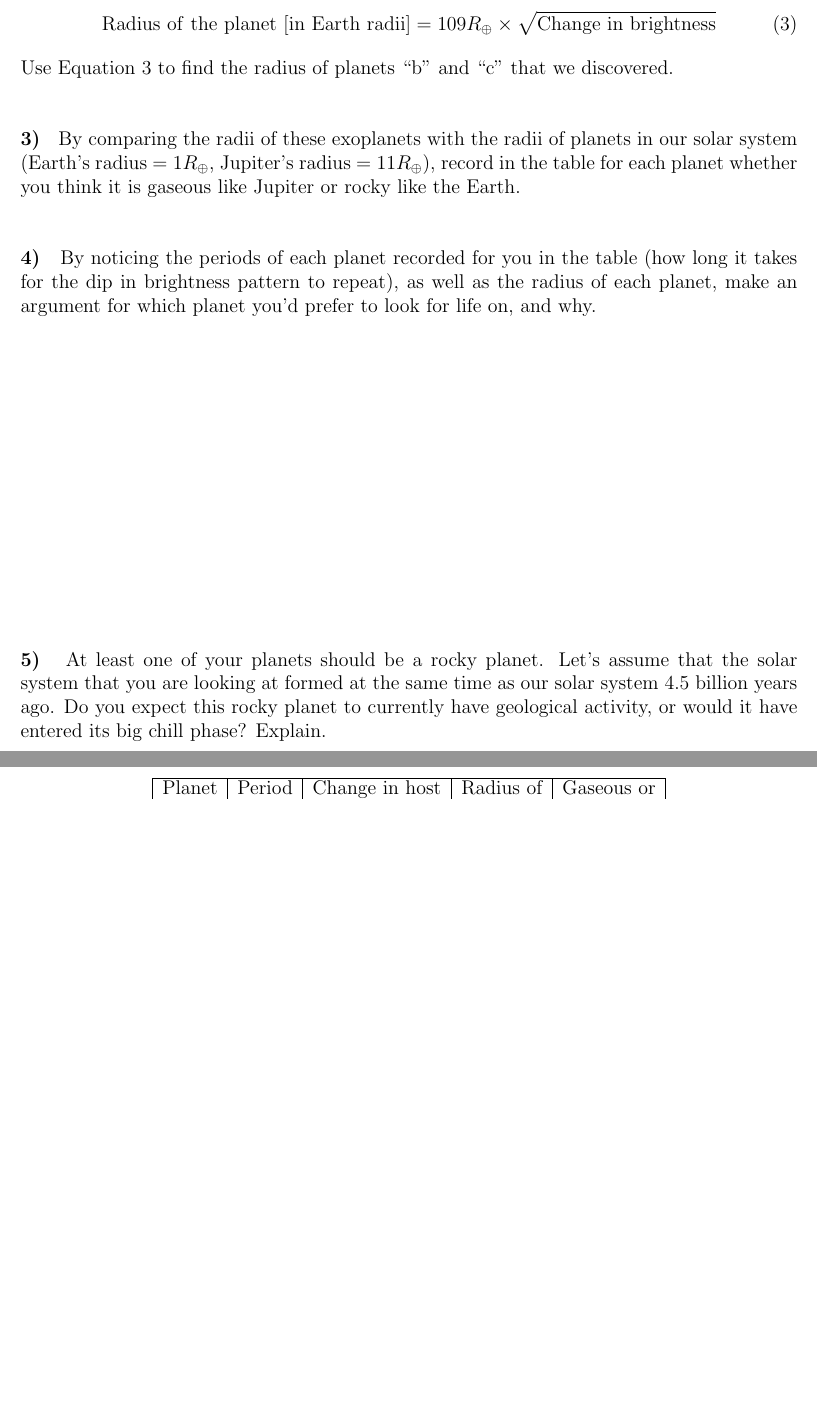
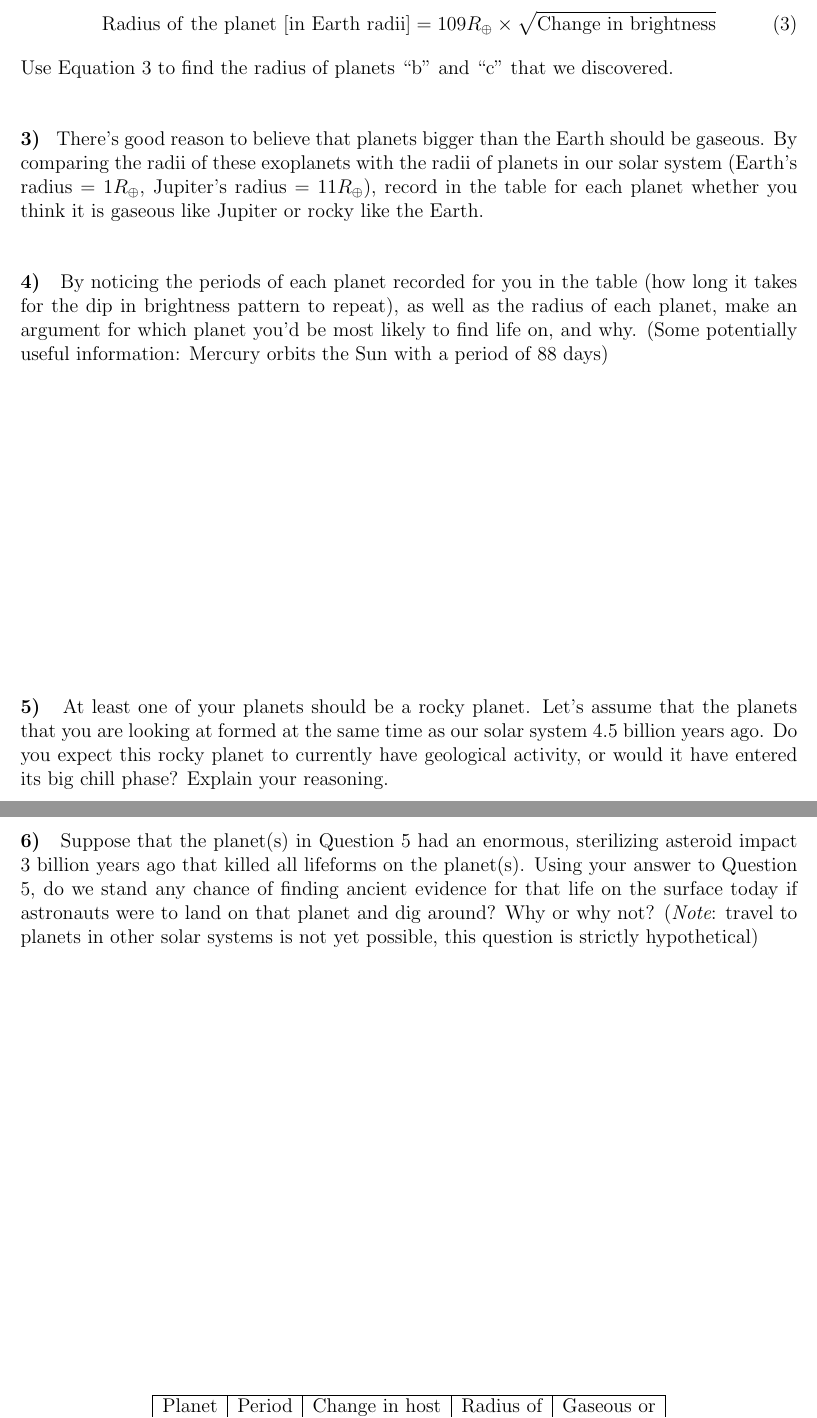
Before and after one commit to bmorris3/astro150exoplanetlab, a LaTeX document (exoplanetlab.tex): two parts of pages 2 and 3 of 3, joined at a grey line, cut so that both start at the same text, the shorter picture padded with empty space. Compiled offline with pdfLaTeX.

Commit message:
tweaking questions

```diff
--- a/exoplanetlab.tex
+++ b/exoplanetlab.tex
@@ -43,14 +43,17 @@ If the star, just like the Sun, has a radius 109$\times$ larger than the radius
 \end{equation}
 Use Equation \ref{eqn:radius} to find the radius of planets ``b'' and ``c'' that we discovered.
 
-\question{3} By comparing the radii of these exoplanets with the radii of planets in our solar system (Earth's radius = $1 R_\oplus$, Jupiter's radius = $11 R_\oplus$), record in the table for each planet whether you think it is gaseous like Jupiter or rocky like the Earth.
+\question{3} There's good reason to believe that planets bigger than the Earth should be gaseous. By comparing the radii of these exoplanets with the radii of planets in our solar system (Earth's radius = $1 R_\oplus$, Jupiter's radius = $11 R_\oplus$), record in the table for each planet whether you think it is gaseous like Jupiter or rocky like the Earth.
 
-\question{4} By noticing the periods of each planet recorded for you in the table (how long it takes for the dip in brightness pattern to repeat), as well as the radius of each planet, make an argument for which planet you'd prefer to look for life on, and why.
+\question{4} By noticing the periods of each planet recorded for you in the table (how long it takes for the dip in brightness pattern to repeat), as well as the radius of each planet, make an argument for which planet you'd be most likely to find life on, and why. (Some potentially useful information: Mercury orbits the Sun with a period of 88 days)
 \vspace{6 cm}
 
-\question{5} At least one of your planets should be a rocky planet. Let's assume that the solar system that you are looking at formed at the same time as our solar system 4.5 billion years ago. Do you expect this rocky planet to currently have geological activity, or would it have entered its big chill phase? Explain.
+\question{5} At least one of your planets should be a rocky planet. Let's assume that the planets that you are looking at formed at the same time as our solar system 4.5 billion years ago. Do you expect this rocky planet to currently have geological activity, or would it have entered its big chill phase? Explain your reasoning.
 \vspace{6 cm}
 
+
+\question{6} Suppose that the planet(s) in Question 5 had an enormous, sterilizing asteroid impact 3 billion years ago that killed all lifeforms on the planet(s). Using your answer to Question 5, do we stand any chance of finding ancient evidence for that life on the surface today if astronauts were to land on that planet and dig around? Why or why not? ({\it Note}: travel to planets in other solar systems is not yet possible, this question is strictly hypothetical)
+\vspace{6 cm}
 
 
 \vspace{3cm}
```
Also changed, not shown: exoplanetlab.pdf, plots/faketransit.pdf, 3 other files.
